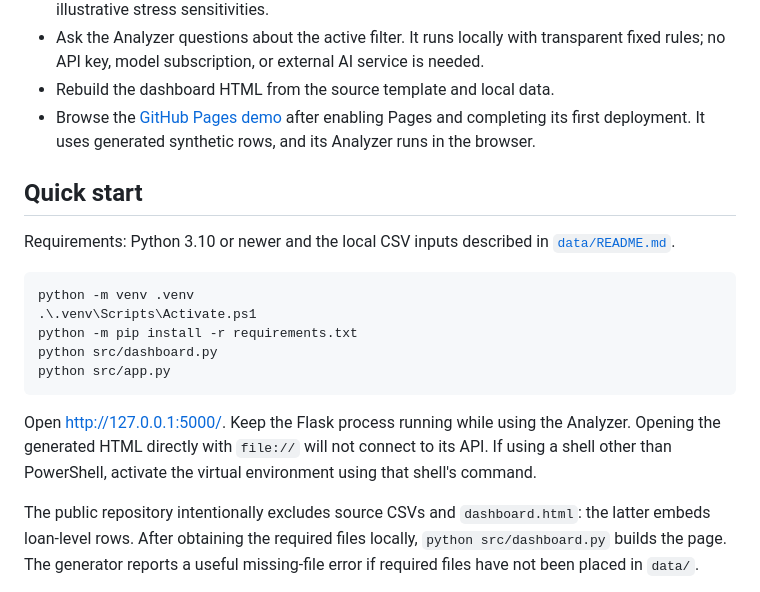
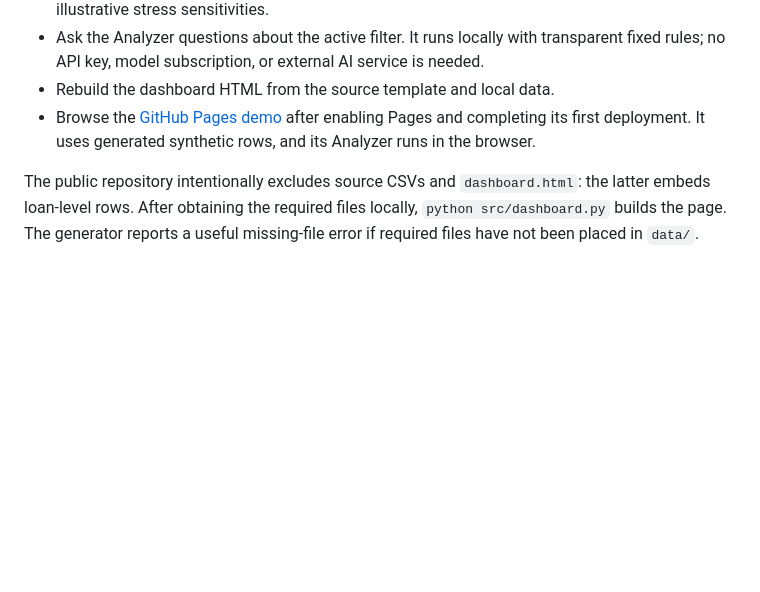
Before and after one commit to SmitaPinjan/credit-risk-analysis-dashboard_AI, a Markdown page: README.md, the part around the change. GitHub-like rendering; blank space fills up the shorter version.

Commit message:
Remove quick start section from README
Removed quick start instructions for setting up the project environment.

````diff
--- a/README.md
+++ b/README.md
@@ -12,19 +12,6 @@ An interactive portfolio dashboard for exploring credit-risk indicators across a
 - Rebuild the dashboard HTML from the source template and local data.
 - Browse the [GitHub Pages demo](https://smitapinjan.github.io/credit-risk-analysis-dashboard_AI/) after enabling Pages and completing its first deployment. It uses generated synthetic rows, and its Analyzer runs in the browser.
 
-## Quick start
-
-Requirements: Python 3.10 or newer and the local CSV inputs described in [`data/README.md`](data/README.md).
-
-```powershell
-python -m venv .venv
-.\.venv\Scripts\Activate.ps1
-python -m pip install -r requirements.txt
-python src/dashboard.py
-python src/app.py
-```
-
-Open <http://127.0.0.1:5000/>. Keep the Flask process running while using the Analyzer. Opening the generated HTML directly with `file://` will not connect to its API. If using a shell other than PowerShell, activate the virtual environment using that shell's command.
 
 The public repository intentionally excludes source CSVs and `dashboard.html`: the latter embeds loan-level rows. After obtaining the required files locally, `python src/dashboard.py` builds the page. The generator reports a useful missing-file error if required files have not been placed in `data/`.
 
````
